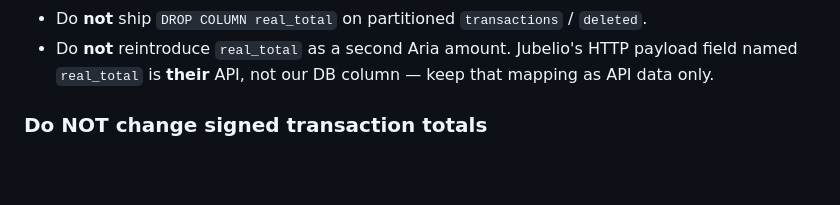
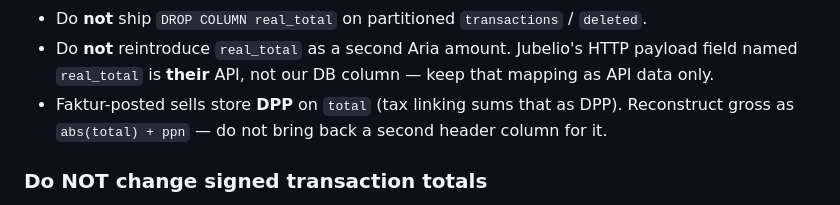
Before and after one commit to ariantog/aria, a Markdown page: AGENTS.md, the part around the change. GitHub-like rendering; blank space fills up the shorter version.

Commit message:
Note that faktur-posted sells store DPP on total.
Tax linking sums header total as DPP; reconstruct gross as abs(total)+ppn.

Co-authored-by: arianto.gunawan <arianto.gunawan@gmail.com>

```diff
--- a/AGENTS.md
+++ b/AGENTS.md
@@ -99,6 +99,8 @@ Application code must ignore `transactions.real_total`. **`total` is the only he
 - Do **not** ship `DROP COLUMN real_total` on partitioned `transactions` / `deleted`.
 - Do **not** reintroduce `real_total` as a second Aria amount. Jubelio's HTTP payload field named
   `real_total` is **their** API, not our DB column — keep that mapping as API data only.
+- Faktur-posted sells store **DPP** on `total` (tax linking sums that as DPP). Reconstruct gross as
+  `abs(total) + ppn` — do not bring back a second header column for it.
 
 ### Do NOT change signed transaction totals
 
```
